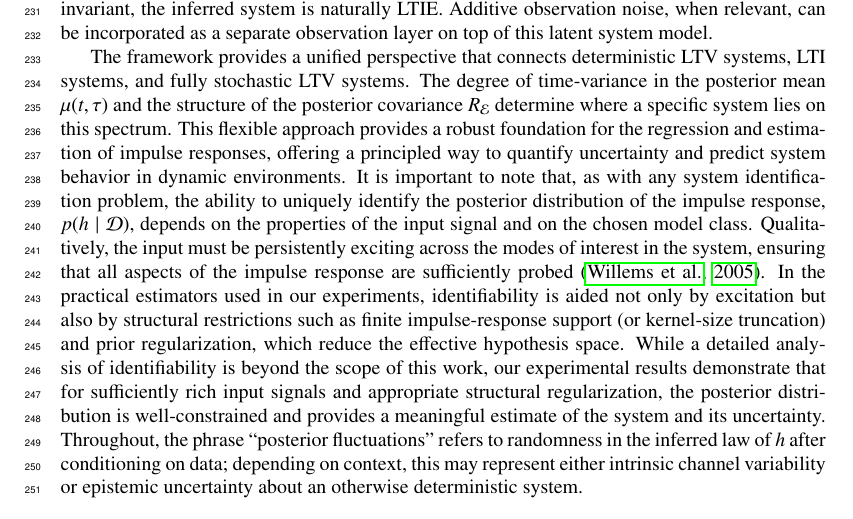
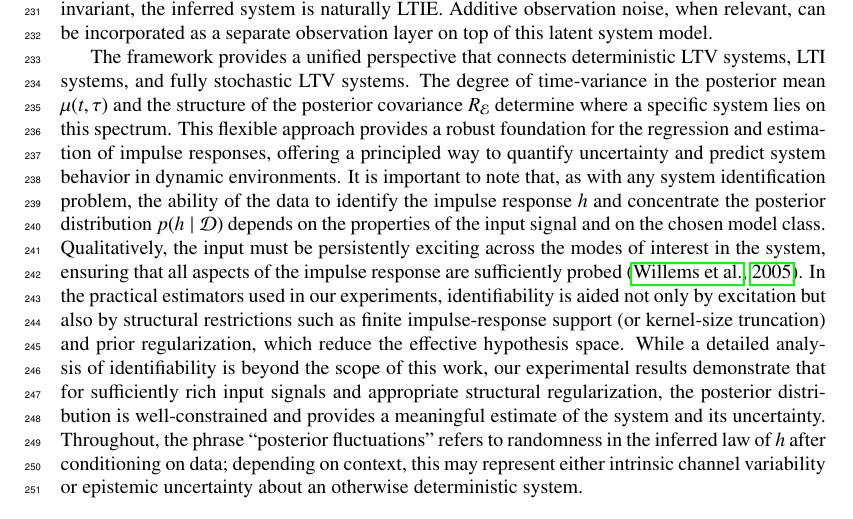
Before and after one commit to yaniv-shulman/bayes-ltv, a LaTeX paper (paper/stochastic_process_impulse_response_models.tex): part of page 8 of 26, cut so that both start at the same text. Compiled offline with pdfLaTeX.

Commit message:
Sharpened comment about the ability of the data to identify the impulse response.

```diff
--- a/paper/stochastic_process_impulse_response_models.tex
+++ b/paper/stochastic_process_impulse_response_models.tex
@@ -214,7 +214,7 @@ Here, $\widetilde{S}_{gg}(n, e^{j\omega})$ denotes a local finite-window spectra
 
 This section presents a Bayesian framework for modeling Linear Time-Variant systems by reparameterizing the impulse response into a posterior mean and a stochastic fluctuation term, $h = \mu + \mathcal{E}$. This decomposition provides a conceptually clear and mathematically tractable method for analyzing systems with inherent uncertainty and non-stationarity. A key strength of the framework is that the same posterior representation can be interpreted in two complementary ways: as a model for genuinely random channels, or as a representation of epistemic uncertainty about a deterministic but unknown channel. In the latter case, if the posterior mean is time-invariant, the inferred system is naturally LTIE. Additive observation noise, when relevant, can be incorporated as a separate observation layer on top of this latent system model.
 
-The framework provides a unified perspective that connects deterministic LTV systems, LTI systems, and fully stochastic LTV systems. The degree of time-variance in the posterior mean $\mu(t, \tau)$ and the structure of the posterior covariance $R_{\mathcal{E}}$ determine where a specific system lies on this spectrum. This flexible approach provides a robust foundation for the regression and estimation of impulse responses, offering a principled way to quantify uncertainty and predict system behavior in dynamic environments. It is important to note that, as with any system identification problem, the ability to uniquely identify the posterior distribution of the impulse response, $p(h \mid \mathcal{D})$, depends on the properties of the input signal and on the chosen model class. Qualitatively, the input must be persistently exciting across the modes of interest in the system, ensuring that all aspects of the impulse response are sufficiently probed \citep{Willems2005PE}. In the practical estimators used in our experiments, identifiability is aided not only by excitation but also by structural restrictions such as finite impulse-response support (or kernel-size truncation) and prior regularization, which reduce the effective hypothesis space. While a detailed analysis of identifiability is beyond the scope of this work, our experimental results demonstrate that for sufficiently rich input signals and appropriate structural regularization, the posterior distribution is well-constrained and provides a meaningful estimate of the system and its uncertainty. Throughout, the phrase ``posterior fluctuations'' refers to randomness in the inferred law of $h$ after conditioning on data; depending on context, this may represent either intrinsic channel variability or epistemic uncertainty about an otherwise deterministic system.
+The framework provides a unified perspective that connects deterministic LTV systems, LTI systems, and fully stochastic LTV systems. The degree of time-variance in the posterior mean $\mu(t, \tau)$ and the structure of the posterior covariance $R_{\mathcal{E}}$ determine where a specific system lies on this spectrum. This flexible approach provides a robust foundation for the regression and estimation of impulse responses, offering a principled way to quantify uncertainty and predict system behavior in dynamic environments. It is important to note that, as with any system identification problem, the ability of the data to identify the impulse response $h$ and concentrate the posterior distribution $p(h \mid \mathcal{D})$ depends on the properties of the input signal and on the chosen model class. Qualitatively, the input must be persistently exciting across the modes of interest in the system, ensuring that all aspects of the impulse response are sufficiently probed \citep{Willems2005PE}. In the practical estimators used in our experiments, identifiability is aided not only by excitation but also by structural restrictions such as finite impulse-response support (or kernel-size truncation) and prior regularization, which reduce the effective hypothesis space. While a detailed analysis of identifiability is beyond the scope of this work, our experimental results demonstrate that for sufficiently rich input signals and appropriate structural regularization, the posterior distribution is well-constrained and provides a meaningful estimate of the system and its uncertainty. Throughout, the phrase ``posterior fluctuations'' refers to randomness in the inferred law of $h$ after conditioning on data; depending on context, this may represent either intrinsic channel variability or epistemic uncertainty about an otherwise deterministic system.
 
 
 \section{Example Applications}
```
